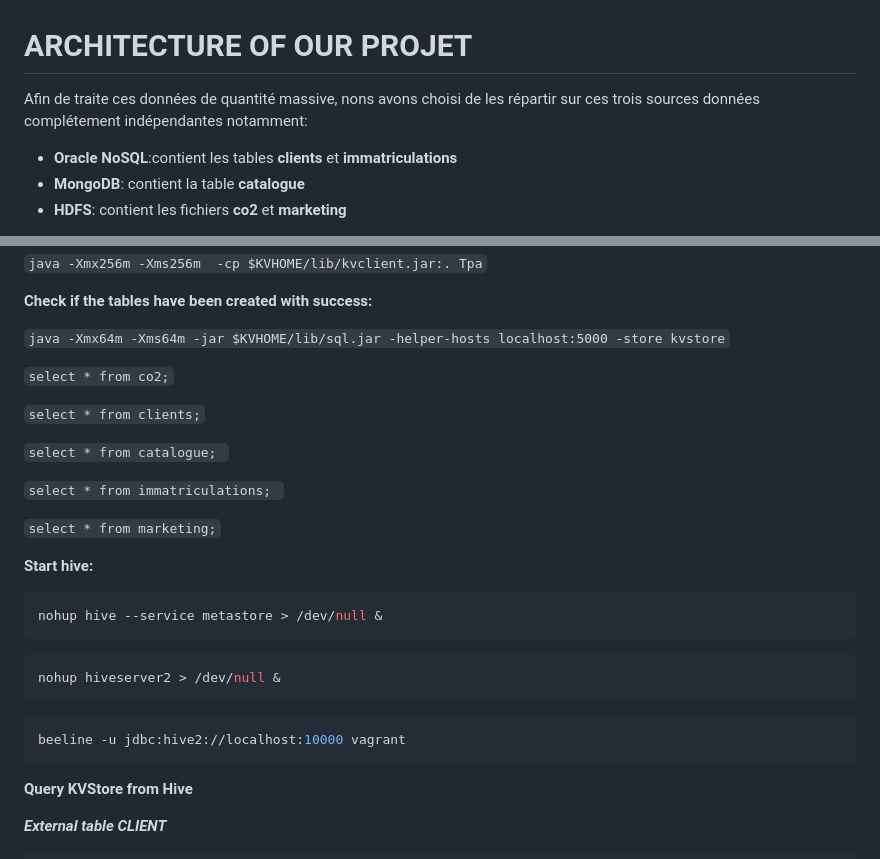
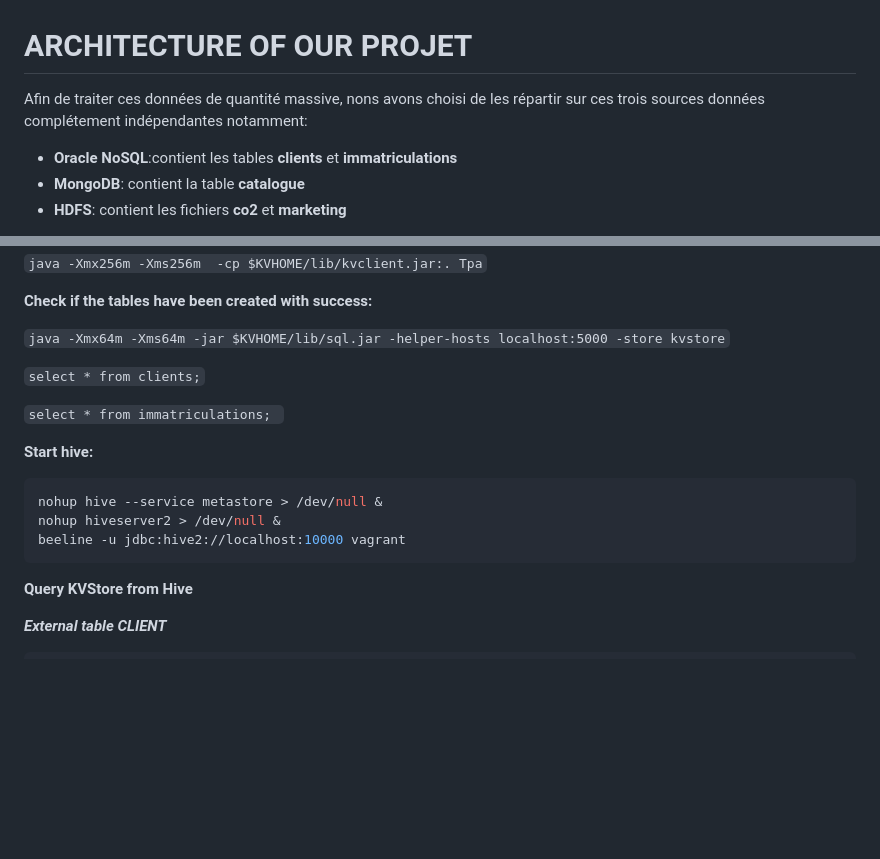
Before and after one commit to QuentinIUTNice/M2_MIAGE_TPA, a Markdown page: Datalake/readme.md, 2 parts joined by grey strips. Rendered like a GitHub page; blank space fills up the shorter version.

````diff
--- a/Datalake/readme.md
+++ b/Datalake/readme.md
@@ -1,6 +1,6 @@
 
 # ARCHITECTURE OF OUR PROJET
- Afin de traite ces données de quantité massive, nons avons choisi de les répartir sur ces trois sources données complétement indépendantes notamment:
+ Afin de traiter ces données de quantité massive, nons avons choisi de les répartir sur ces trois sources données complétement indépendantes notamment:
 
 - **Oracle NoSQL**:contient les tables **clients** et **immatriculations**
 - **MongoDB**: contient la table **catalogue**
@@ -48,28 +48,21 @@ Pour placer les données clients et immatriculations dans le serveur Oracle NOSQ
 
  ``` java -Xmx64m -Xms64m -jar $KVHOME/lib/sql.jar -helper-hosts localhost:5000 -store kvstore ```
 
- ``` select * from co2; ```
+
 
  ``` select * from clients; ```
 
- ```select * from catalogue; ```
 
  ```select * from immatriculations; ```
 
- ``` select * from marketing; ```
+
 
  **Start hive:**
- ```bash
- nohup hive --service metastore > /dev/null &
- ```
-
 ```bash
+nohup hive --service metastore > /dev/null &
 nohup hiveserver2 > /dev/null &
+beeline -u jdbc:hive2://localhost:10000 vagrant
 ```
-
- ```bash
- beeline -u jdbc:hive2://localhost:10000 vagrant
- ```
 **Query KVStore from Hive**
 
 **_External table CLIENT_**
````
Also changed, not shown: other parts of Datalake/readme.md (+4 -2 lines).
